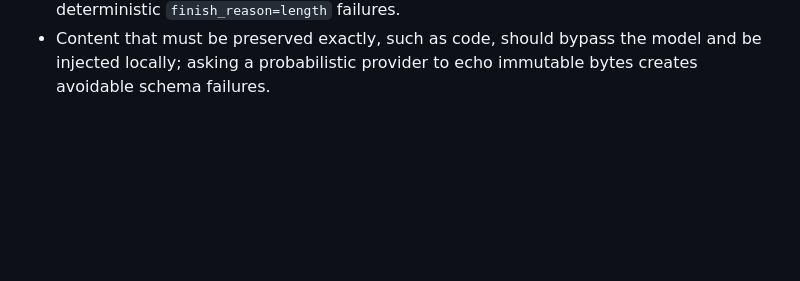
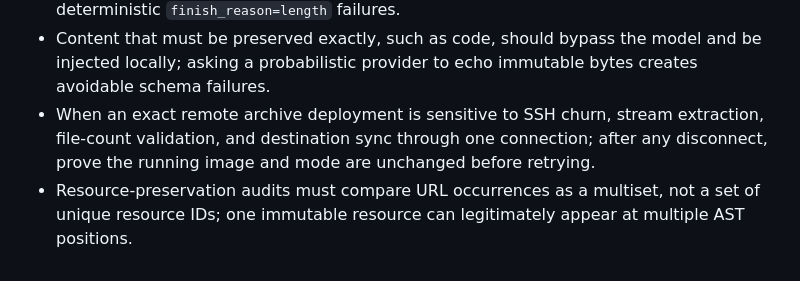
Before and after one commit to nardinmarcus/rssreader, a Markdown page: tasks/lessons.md, the part around the change. Drawn GitHub-style; blank space fills up the shorter version.

```diff
--- a/tasks/lessons.md
+++ b/tasks/lessons.md
@@ -94,3 +94,5 @@
 - Migration reuse must compare the current semantic projection and compiler versions regardless of provenance; `feed` or `fetched` is evidence type, not proof that the pointer still matches the entry.
 - Long-form chunk size must derive from the persisted provider output-token budget, including per-segment JSON overhead; a fixed character ceiling can still produce deterministic `finish_reason=length` failures.
 - Content that must be preserved exactly, such as code, should bypass the model and be injected locally; asking a probabilistic provider to echo immutable bytes creates avoidable schema failures.
+- When an exact remote archive deployment is sensitive to SSH churn, stream extraction, file-count validation, and destination sync through one connection; after any disconnect, prove the running image and mode are unchanged before retrying.
+- Resource-preservation audits must compare URL occurrences as a multiset, not a set of unique resource IDs; one immutable resource can legitimately appear at multiple AST positions.
```
Also changed, not shown: tasks/todo.md (+13 -4 lines).
